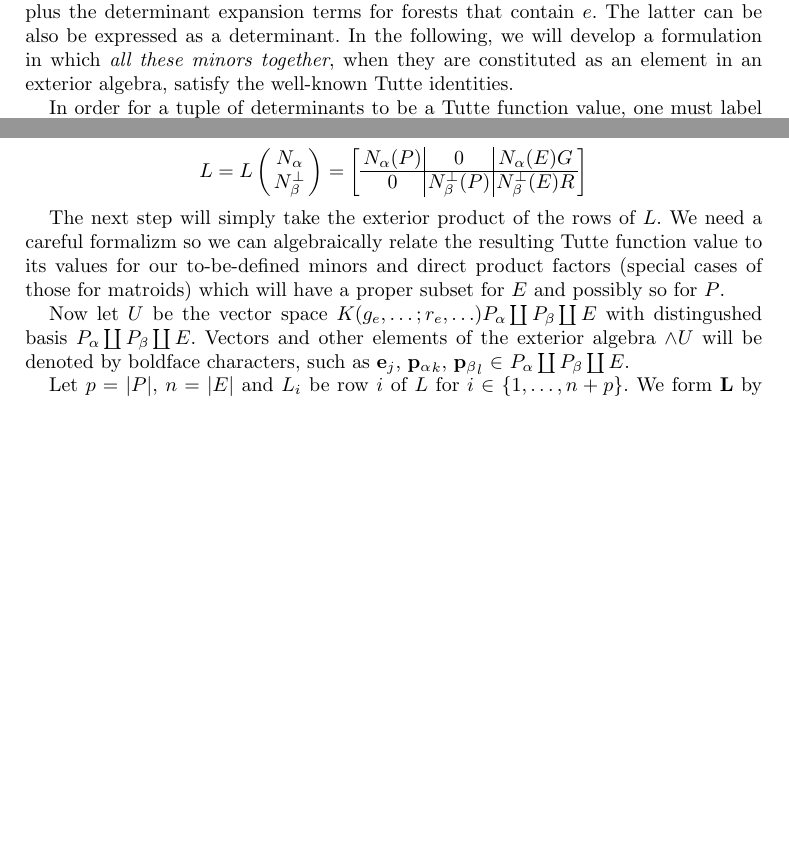
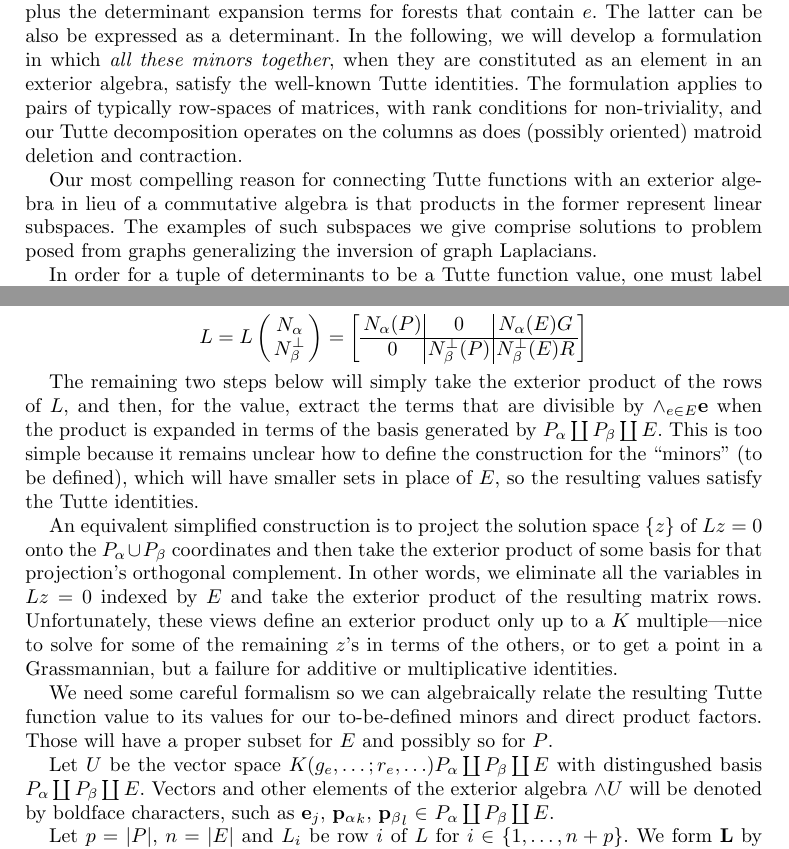
Before and after one commit to chaikens/MathOfElec, a LaTeX document (ALCO-TutteExShort/ExtAlgTFLMatPairs.tex): two parts of pages 2 and 3 of 5 before the commit and two parts of pages 2 and 4 of 5 after it, joined at a grey line, cut so that both start at the same text, the shorter picture padded with empty space. Compiled offline with pdfLaTeX.

Commit message:
added refs, and more discussion of higher level issues

```diff
--- a/ALCO-TutteExShort/ExtAlgTFLMatPairs.tex
+++ b/ALCO-TutteExShort/ExtAlgTFLMatPairs.tex
@@ -157,7 +157,17 @@ determinant.
 In the following, we will develop a formulation in which
 \emph{all these minors together},
 when they are constituted as an element in an exterior algebra, satisfy the
-well-known Tutte identities.
+well-known Tutte identities.  The formulation applies to pairs of
+typically row-spaces of matrices, with rank conditions for non-triviality,
+and our Tutte decomposition operates on the columns as does (possibly oriented)
+matroid deletion and contraction.
+
+
+Our most compelling reason for connecting
+Tutte functions with an exterior algebra in lieu of a commutative algebra is that
+products in the former represent linear subspaces. The examples of such subspaces
+we give comprise solutions to problem posed from graphs generalizing the inversion
+of graph Laplacians.
 
 In order for a tuple of determinants to be a Tutte function value, one
 must label them in a combinatorial way.  For this purpose, we use
@@ -284,14 +301,28 @@ is in $K$ or is a $K$ multiple of a parameter:
         0  & \NbePe(P)  &  \NbePe(E)R \end{array}\right]
 \]
 
-The next step will simply take the exterior product of the rows of $L$.
+The remaining two steps below will simply take the exterior product of the rows of $L$, and
+then, for the value, extract the terms that are divisible by $\wedge_{e \in E}\ext{e}$ when the product
+is expanded in terms of the basis generated by $P_\alpha \dunion P_\beta \dunion E$.
+This is too simple because it remains unclear how to define the construction for the
+``minors'' (to be defined), which will have smaller sets in place of $E$, so the
+resulting values satisfy the Tutte identities.
+
+An equivalent simplified construction is to project the solution space $\{z\}$ of $Lz=0$ onto
+the $P_\alpha\cup P_\beta$ coordinates and then take the exterior product of some basis
+for that projection's orthogonal complement.  In other words, we eliminate all the variables
+in $Lz=0$ indexed by $E$ and take the exterior product of the resulting matrix rows.
+Unfortunately, these views define an exterior product only
+up to a $K$ multiple---nice to solve for some of the remaining $z$'s in terms of
+the others, or to get a point in a Grassmannian, but a failure
+for additive or multiplicative identities.
+
 We need
-a careful formalizm so we can algebraically relate the resulting Tutte function value
-to its values for our to-be-defined minors and direct product factors
-(special cases of those for matroids)
-which will have a proper subset for $E$ and possibly so for $P$.
+some careful formalism so we can algebraically relate the resulting Tutte function value
+to its values for our to-be-defined minors and direct product factors.  Those
+will have a proper subset for $E$ and possibly so for $P$.
 
-Now let $U$ be the vector space $K(g_e,\ldots;r_e,\ldots)P_\alpha
+Let $U$ be the vector space $K(g_e,\ldots;r_e,\ldots)P_\alpha
 \dunion P_\beta \dunion E$ with distingushed basis $P_\alpha
 \dunion P_\beta \dunion E$.  Vectors and other elements of the
 exterior algebra $\wedge U$ will be denoted by boldface
```
Also changed, not shown: ALCO-TutteExShort/ExtAlgTFLMatPairs.tex (39 more changed lines).
